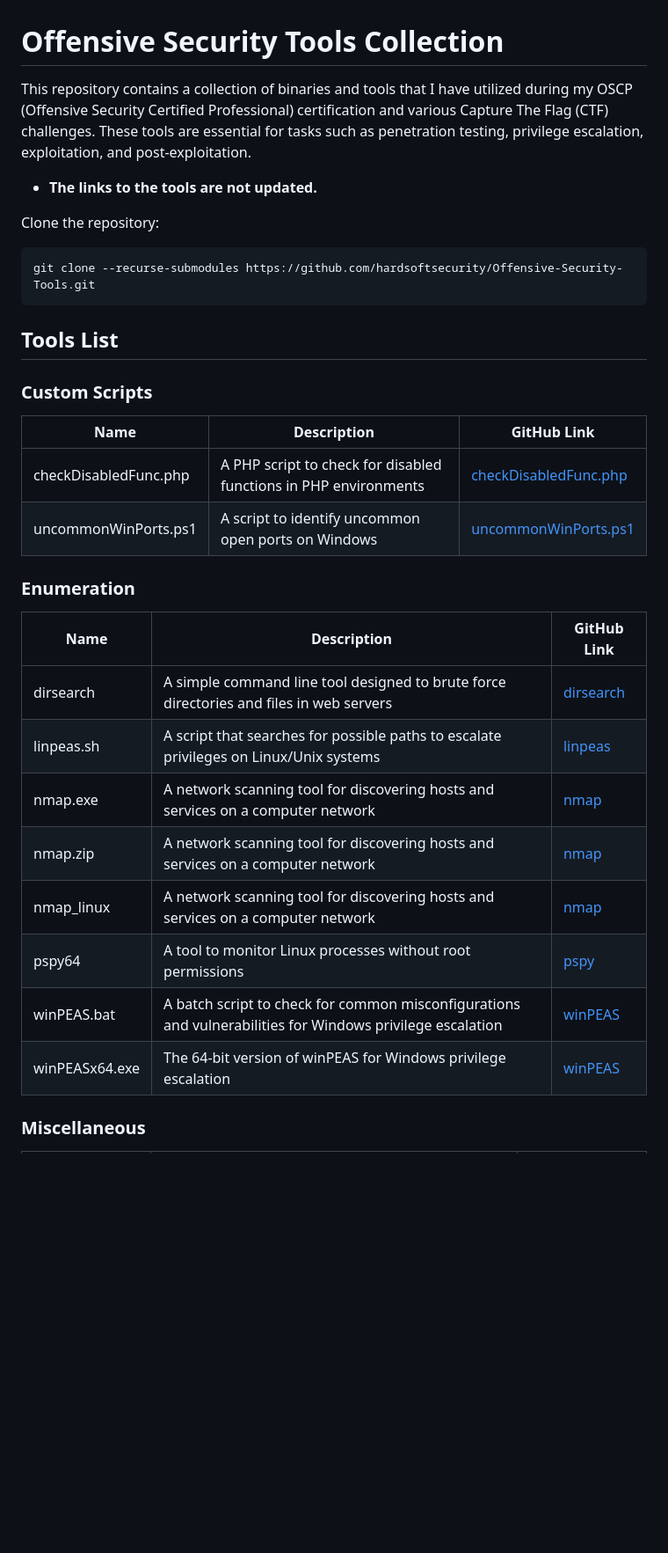
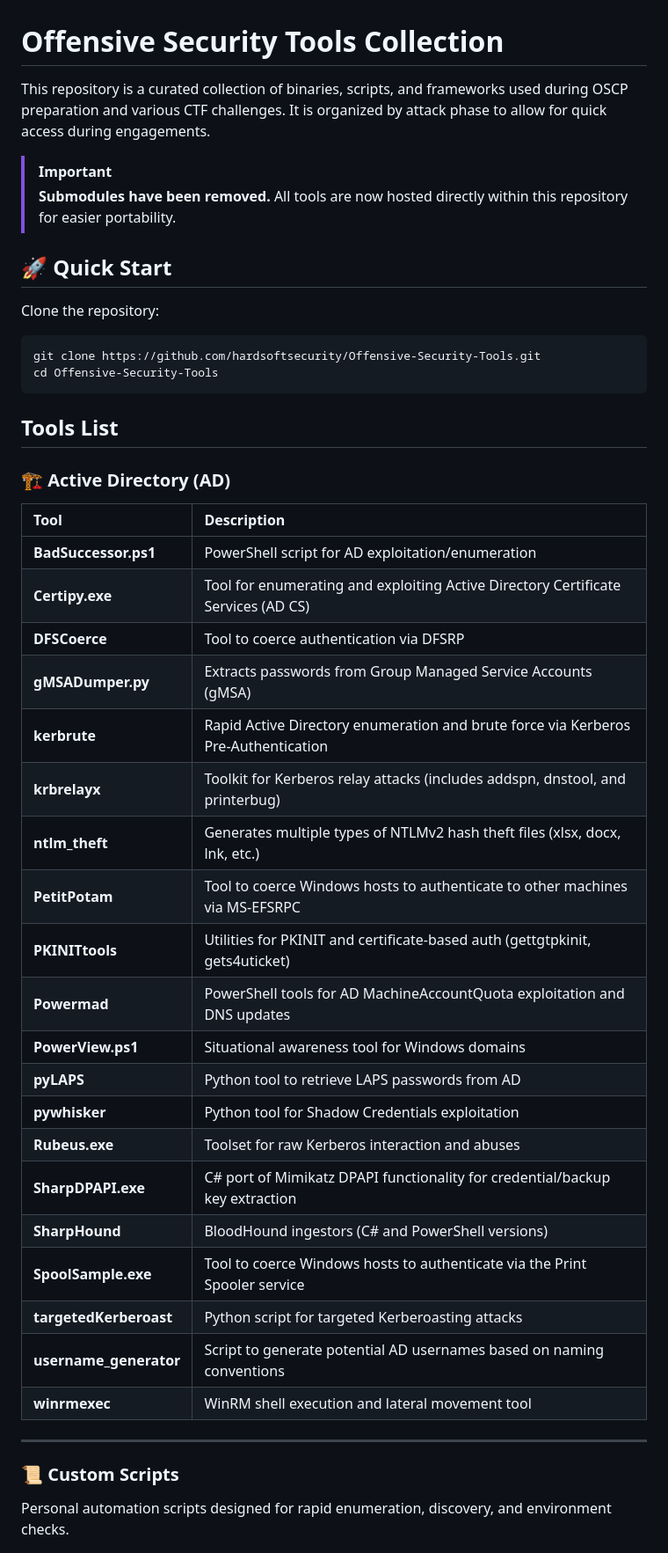
Before and after one commit to hardsoftsecurity/Offensive-Security-Tools, a Markdown page: README.md, the part around one of its changes. Shown at 88% size. Rendered like a GitHub page; blank space fills up the shorter version.

Commit message:
Updated readme with the new tools.

````diff
--- a/README.md
+++ b/README.md
@@ -1,34 +1,48 @@
 # Offensive Security Tools Collection
 
-This repository contains a collection of binaries and tools that I have utilized during my OSCP (Offensive Security Certified Professional) certification and various Capture The Flag (CTF) challenges. These tools are essential for tasks such as penetration testing, privilege escalation, exploitation, and post-exploitation.
-- **The links to the tools are not updated.**
+This repository is a curated collection of binaries, scripts, and frameworks used during OSCP preparation and various CTF challenges. It is organized by attack phase to allow for quick access during engagements.
+
+> [!IMPORTANT]
+> **Submodules have been removed.** All tools are now hosted directly within this repository for easier portability.
+
+## 🚀 Quick Start
 
 Clone the repository:
-```
-git clone --recurse-submodules https://github.com/hardsoftsecurity/Offensive-Security-Tools.git
+```bash
+git clone https://github.com/hardsoftsecurity/Offensive-Security-Tools.git
+cd Offensive-Security-Tools
 ```
 
 ## Tools List
 
-### Custom Scripts
+### 🏗️ Active Directory (AD)
 
-| Name                  | Description                              | GitHub Link                              |
-|-----------------------|------------------------------------------|------------------------------------------|
-| checkDisabledFunc.php | A PHP script to check for disabled functions in PHP environments | [checkDisabledFunc.php](https://github.com/hax3xploit/EZ-Tmux/blob/main/tmux.conf) |
-| uncommonWinPorts.ps1  | A script to identify uncommon open ports on Windows | [uncommonWinPorts.ps1](https://github.com/hax3xploit/EZ-Tmux/blob/main/tmux.conf) |
+| Tool | Description |
+| :--- | :--- |
+| **BadSuccessor.ps1** | PowerShell script for AD exploitation/enumeration |
+| **Certipy.exe** | Tool for enumerating and exploiting Active Directory Certificate Services (AD CS) |
+| **DFSCoerce** | Tool to coerce authentication via DFSRP |
+| **gMSADumper.py** | Extracts passwords from Group Managed Service Accounts (gMSA) |
+| **kerbrute** | Rapid Active Directory enumeration and brute force via Kerberos Pre-Authentication |
+| **krbrelayx** | Toolkit for Kerberos relay attacks (includes addspn, dnstool, and printerbug) |
+| **ntlm_theft** | Generates multiple types of NTLMv2 hash theft files (xlsx, docx, lnk, etc.) |
+| **PetitPotam** | Tool to coerce Windows hosts to authenticate to other machines via MS-EFSRPC |
+| **PKINITtools** | Utilities for PKINIT and certificate-based auth (gettgtpkinit, gets4uticket) |
+| **Powermad** | PowerShell tools for AD MachineAccountQuota exploitation and DNS updates |
+| **PowerView.ps1** | Situational awareness tool for Windows domains |
+| **pyLAPS** | Python tool to retrieve LAPS passwords from AD |
+| **pywhisker** | Python tool for Shadow Credentials exploitation |
+| **Rubeus.exe** | Toolset for raw Kerberos interaction and abuses |
+| **SharpDPAPI.exe** | C# port of Mimikatz DPAPI functionality for credential/backup key extraction |
+| **SharpHound** | BloodHound ingestors (C# and PowerShell versions) |
+| **SpoolSample.exe** | Tool to coerce Windows hosts to authenticate via the Print Spooler service |
+| **targetedKerberoast**| Python script for targeted Kerberoasting attacks |
+| **username_generator**| Script to generate potential AD usernames based on naming conventions |
+| **winrmexec** | WinRM shell execution and lateral movement tool |
 
-### Enumeration
+---
 
-| Name           | Description                                      | GitHub Link                            |
-|----------------|--------------------------------------------------|----------------------------------------|
-| dirsearch      | A simple command line tool designed to brute force directories and files in web servers | [dirsearch](https://github.com/maurosoria/dirsearch) |
-| linpeas.sh     | A script that searches for possible paths to escalate privileges on Linux/Unix systems | [linpeas](https://github.com/carlospolop/PEASS-ng) |
-| nmap.exe       | A network scanning tool for discovering hosts and services on a computer network | [nmap](https://github.com/nmap/nmap) |
-| nmap.zip       | A network scanning tool for discovering hosts and services on a computer network | [nmap](https://github.com/nmap/nmap) |
-| nmap_linux     | A network scanning tool for discovering hosts and services on a computer network | [nmap](https://github.com/nmap/nmap) |
-| pspy64         | A tool to monitor Linux processes without root permissions | [pspy](https://github.com/DominicBreuker/pspy) |
-| winPEAS.bat    | A batch script to check for common misconfigurations and vulnerabilities for Windows privilege escalation | [winPEAS](https://github.com/carlospolop/PEASS-ng) |
-| winPEASx64.exe | The 64-bit version of winPEAS for Windows privilege escalation | [winPEAS](https://github.com/carlospolop/PEASS-ng) |
+### 📜 Custom Scripts
 
-### Miscellaneous
+Personal automation scripts designed for rapid enumeration, discovery, and environment checks.
 
````
Also changed, not shown: other parts of README.md (+140 -66 lines).
